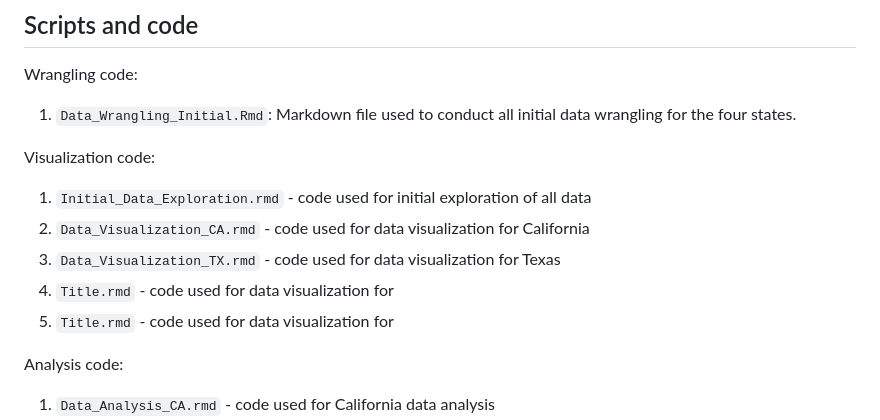
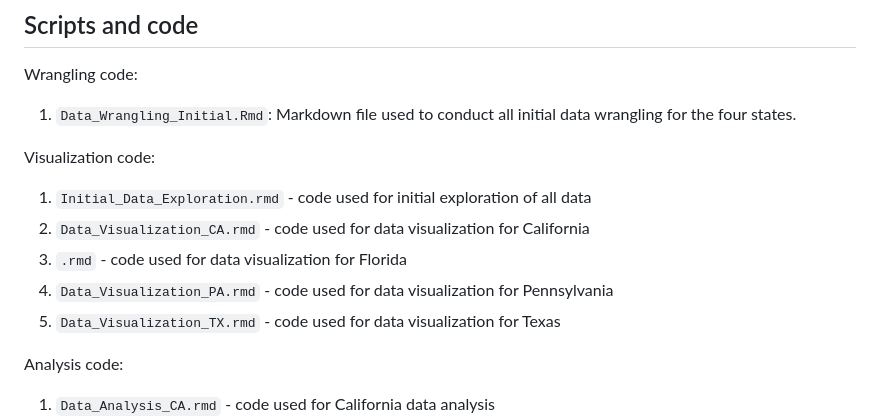
Before and after one commit to sarahj-hall/Antonucci_Hall_Huang_Kuehn_ENV872_FinalProject, a Markdown page: README.md, the part around the change. Drawn GitHub-style.

Commit message:
updated readme with new vis files

```diff
--- a/README.md
+++ b/README.md
@@ -132,9 +132,9 @@ Wrangling code:
 Visualization code:
 1. `Initial_Data_Exploration.rmd` - code used for initial exploration of all data
 2. `Data_Visualization_CA.rmd` - code used for data visualization for California
-3. `Data_Visualization_TX.rmd` - code used for data visualization for Texas
-4. `Title.rmd` - code used for data visualization for
-5. `Title.rmd` - code used for data visualization for
+3. `.rmd` - code used for data visualization for Florida
+4. `Data_Visualization_PA.rmd` - code used for data visualization for Pennsylvania
+5. `Data_Visualization_TX.rmd` - code used for data visualization for Texas
 
 Analysis code:
 1. `Data_Analysis_CA.rmd` - code used for California data analysis
```
